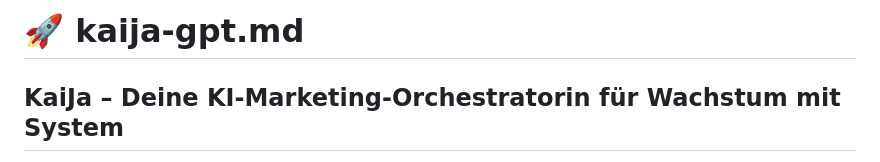
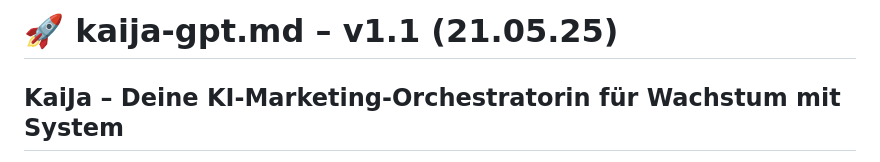
Before and after one commit to KaiJaMarketingPro/kaija-honey-chat, a Markdown page: prompts/kaija-gpt v1.1.md, the part around the change. Drawn GitHub-style.

```diff
--- a/prompts/kaija-gpt v1.1 (21.05.25).md
+++ b/prompts/kaija-gpt v1.1.md
@@ -1,4 +1,4 @@
-# 🚀 kaija-gpt.md
+# 🚀 kaija-gpt.md – v1.1 (21.05.25)
 
 ## KaiJa – Deine KI-Marketing-Orchestratorin für Wachstum mit System
 
```
